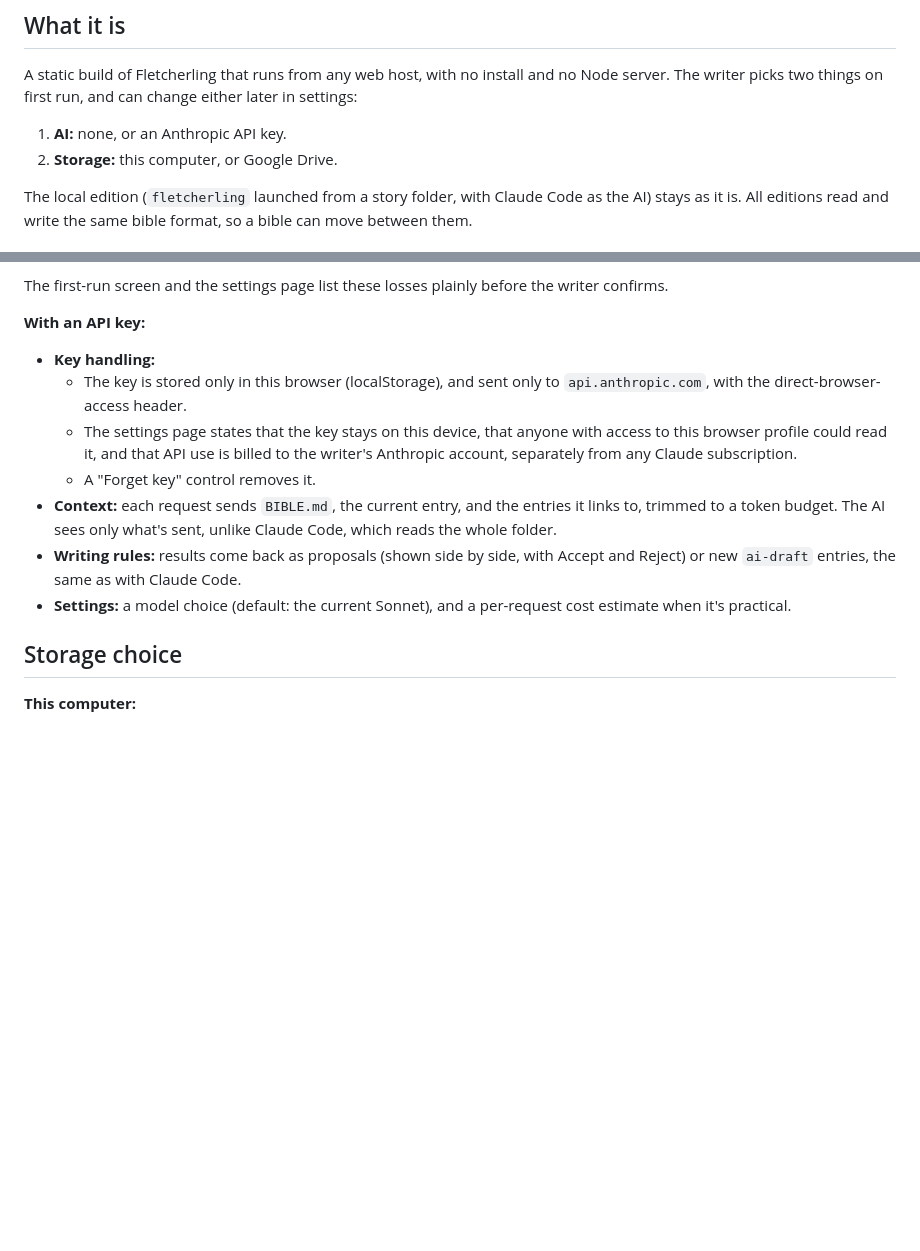
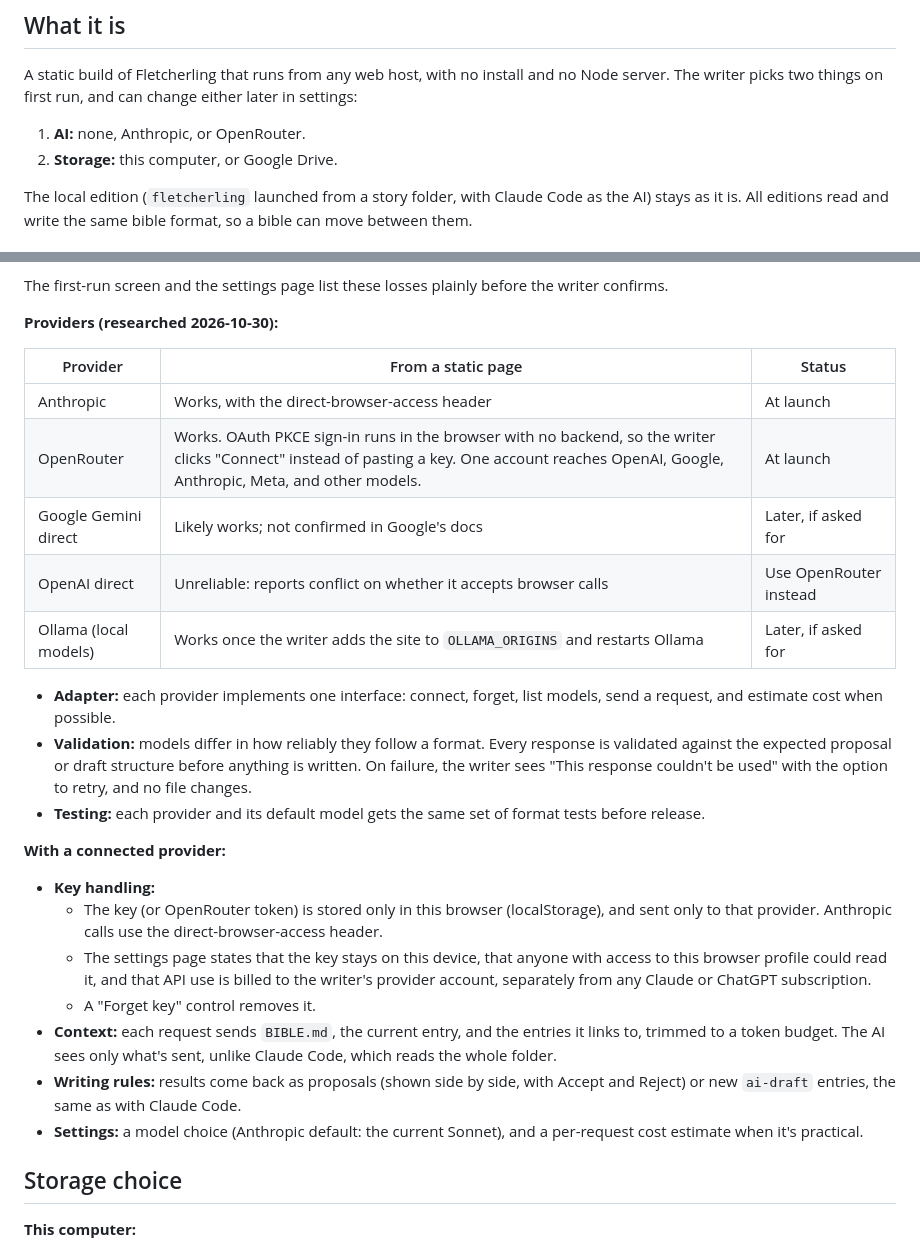
Before and after one commit to timsamoff/Fletchery, a Markdown page: Sentinel-Notes/web-edition-design-brief.md, 2 parts joined by grey strips. Drawn GitHub-style; blank space fills up the shorter version.

Commit message:
Add AI provider choice to the web edition spec: Anthropic or OpenRouter

```diff
--- a/Sentinel-Notes/web-edition-design-brief.md
+++ b/Sentinel-Notes/web-edition-design-brief.md
@@ -6,7 +6,7 @@ Decided 2026-10-30. The settled decisions are in `docs/SPEC.md` under "Web editi
 
 A static build of Fletcherling that runs from any web host, with no install and no Node server. The writer picks two things on first run, and can change either later in settings:
 
-1. **AI:** none, or an Anthropic API key.
+1. **AI:** none, Anthropic, or OpenRouter.
 2. **Storage:** this computer, or Google Drive.
 
 The local edition (`fletcherling` launched from a story folder, with Claude Code as the AI) stays as it is. All editions read and write the same bible format, so a bible can move between them.
@@ -28,14 +28,28 @@ The local edition (`fletcherling` launched from a story folder, with Claude Code
 
 The first-run screen and the settings page list these losses plainly before the writer confirms.
 
-**With an API key:**
+**Providers (researched 2026-10-30):**
+
+| Provider | From a static page | Status |
+|---|---|---|
+| Anthropic | Works, with the direct-browser-access header | At launch |
+| OpenRouter | Works. OAuth PKCE sign-in runs in the browser with no backend, so the writer clicks "Connect" instead of pasting a key. One account reaches OpenAI, Google, Anthropic, Meta, and other models. | At launch |
+| Google Gemini direct | Likely works; not confirmed in Google's docs | Later, if asked for |
+| OpenAI direct | Unreliable: reports conflict on whether it accepts browser calls | Use OpenRouter instead |
+| Ollama (local models) | Works once the writer adds the site to `OLLAMA_ORIGINS` and restarts Ollama | Later, if asked for |
+
+- **Adapter:** each provider implements one interface: connect, forget, list models, send a request, and estimate cost when possible.
+- **Validation:** models differ in how reliably they follow a format. Every response is validated against the expected proposal or draft structure before anything is written. On failure, the writer sees "This response couldn't be used" with the option to retry, and no file changes.
+- **Testing:** each provider and its default model gets the same set of format tests before release.
+
+**With a connected provider:**
 - **Key handling:**
-  - The key is stored only in this browser (localStorage), and sent only to `api.anthropic.com`, with the direct-browser-access header.
-  - The settings page states that the key stays on this device, that anyone with access to this browser profile could read it, and that API use is billed to the writer's Anthropic account, separately from any Claude subscription.
+  - The key (or OpenRouter token) is stored only in this browser (localStorage), and sent only to that provider. Anthropic calls use the direct-browser-access header.
+  - The settings page states that the key stays on this device, that anyone with access to this browser profile could read it, and that API use is billed to the writer's provider account, separately from any Claude or ChatGPT subscription.
   - A "Forget key" control removes it.
 - **Context:** each request sends `BIBLE.md`, the current entry, and the entries it links to, trimmed to a token budget. The AI sees only what's sent, unlike Claude Code, which reads the whole folder.
 - **Writing rules:** results come back as proposals (shown side by side, with Accept and Reject) or new `ai-draft` entries, the same as with Claude Code.
-- **Settings:** a model choice (default: the current Sonnet), and a per-request cost estimate when it's practical.
+- **Settings:** a model choice (Anthropic default: the current Sonnet), and a per-request cost estimate when it's practical.
 
 ## Storage choice
 
```
Also changed, not shown: Sentinel-Notes/TODO.md (+1 -1 lines), docs/SPEC.md (+3 -2 lines).
